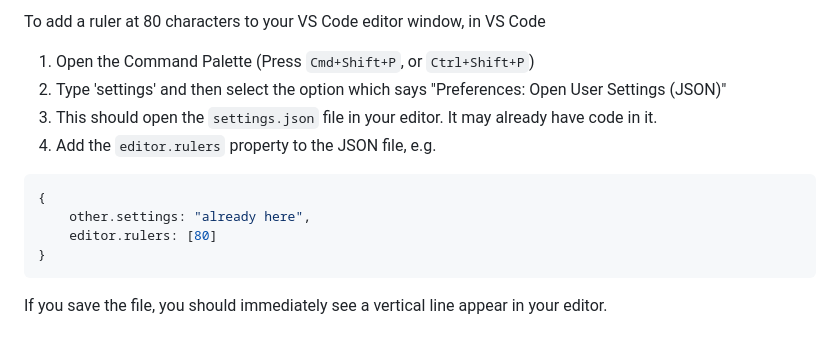
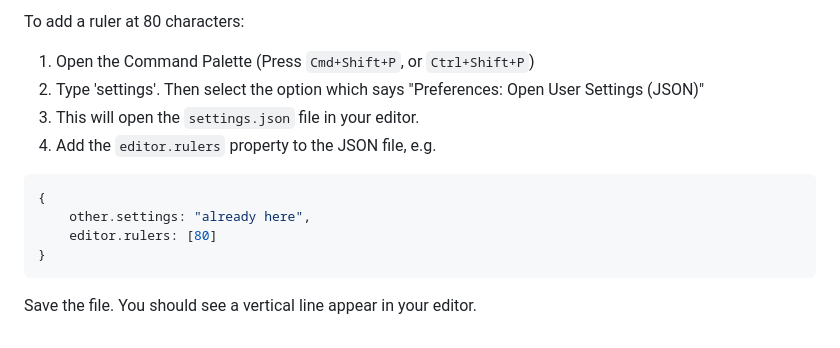
Before and after one commit to carpentries-incubator/intro-to-modern-fortran, a Markdown page: learners/setup.md, the part around one of its changes. Drawn GitHub-style.

````diff
--- a/learners/setup.md
+++ b/learners/setup.md
@@ -115,9 +143,9 @@ We recommend adding a ruler: essentially a vertical line in the editor which giv
 
-To add a ruler at 80 characters to your VS Code editor window, in VS Code
+To add a ruler at 80 characters:
 
 1. Open the Command Palette (Press `Cmd+Shift+P`, or `Ctrl+Shift+P`)
-2. Type 'settings' and then select the option which says "Preferences: Open User Settings (JSON)"
-3. This should open the `settings.json` file in your editor. It may already have code in it.
+2. Type 'settings'. Then select the option which says "Preferences: Open User Settings (JSON)"
+3. This will open the `settings.json` file in your editor.
 4. Add the `editor.rulers` property to the JSON file, e.g.
 
 ```json
@@ -127,4 +155,5 @@ To add a ruler at 80 characters to your VS Code editor window, in VS Code
 }
 ```
 
-If you save the file, you should immediately see a vertical line appear in your editor.
+Save the file.
+You should see a vertical line appear in your editor.
````
Also changed, not shown: other parts of learners/setup.md (+43 -15 lines).
